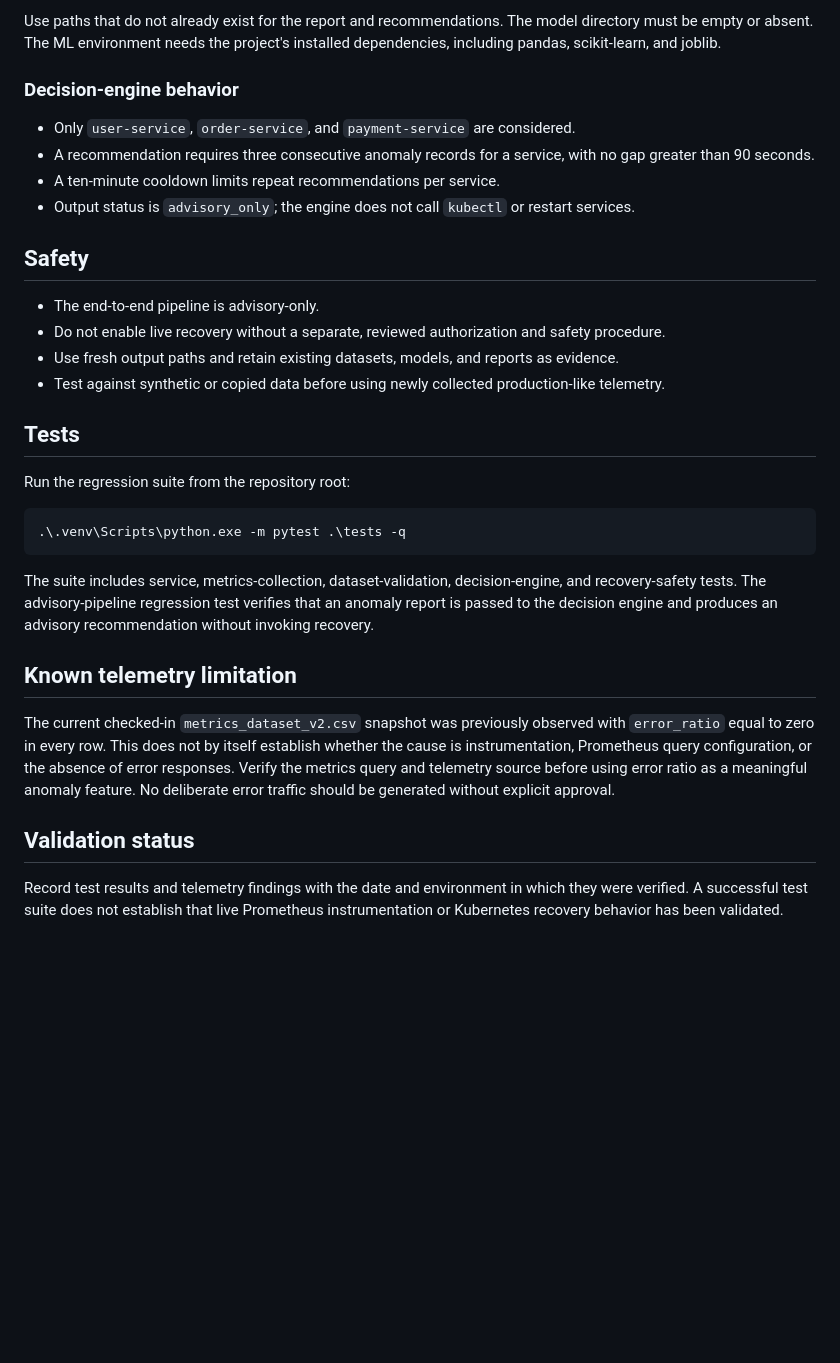
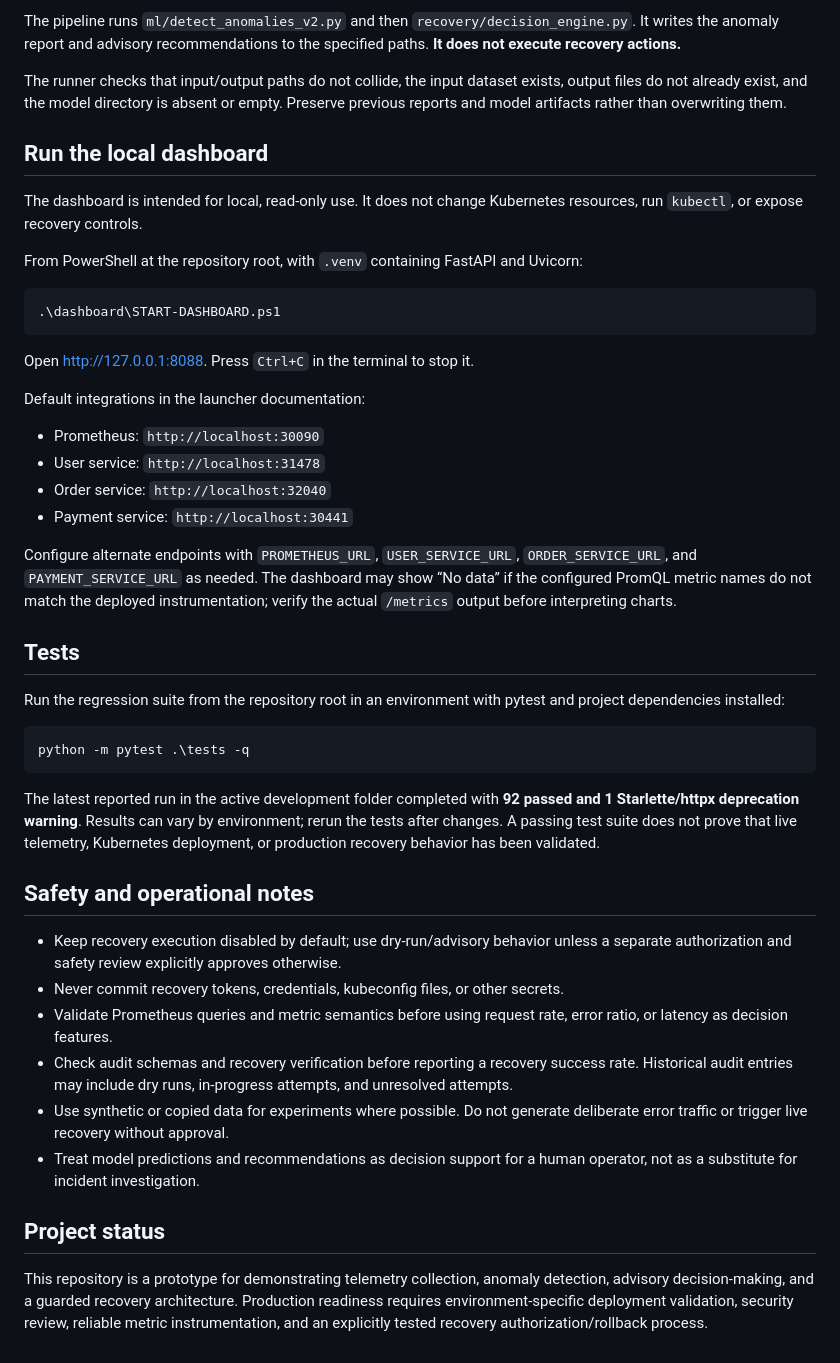
Before and after one commit to SunaadSB/self-healing-devops-platform, a Markdown page: README.md, the part around one of its changes. GitHub-like rendering; blank space fills up the shorter version.

````diff
--- a/README.md
+++ b/README.md
@@ -37,35 +65,49 @@ Use an isolated model directory and new output filenames. The runner refuses to
 ```
 
-Use paths that do not already exist for the report and recommendations. The model directory must be empty or absent. The ML environment needs the project's installed dependencies, including pandas, scikit-learn, and joblib.
+The pipeline runs `ml/detect_anomalies_v2.py` and then `recovery/decision_engine.py`. It writes the anomaly report and advisory recommendations to the specified paths. **It does not execute recovery actions.**
 
-### Decision-engine behavior
+The runner checks that input/output paths do not collide, the input dataset exists, output files do not already exist, and the model directory is absent or empty. Preserve previous reports and model artifacts rather than overwriting them.
 
-- Only `user-service`, `order-service`, and `payment-service` are considered.
-- A recommendation requires three consecutive anomaly records for a service, with no gap greater than 90 seconds.
-- A ten-minute cooldown limits repeat recommendations per service.
-- Output status is `advisory_only`; the engine does not call `kubectl` or restart services.
+## Run the local dashboard
 
-## Safety
+The dashboard is intended for local, read-only use. It does not change Kubernetes resources, run `kubectl`, or expose recovery controls.
 
-- The end-to-end pipeline is advisory-only.
-- Do not enable live recovery without a separate, reviewed authorization and safety procedure.
-- Use fresh output paths and retain existing datasets, models, and reports as evidence.
-- Test against synthetic or copied data before using newly collected production-like telemetry.
+From PowerShell at the repository root, with `.venv` containing FastAPI and Uvicorn:
+
+```powershell
+.\dashboard\START-DASHBOARD.ps1
+```
+
+Open [http://127.0.0.1:8088](http://127.0.0.1:8088). Press `Ctrl+C` in the terminal to stop it.
+
+Default integrations in the launcher documentation:
+
+- Prometheus: `http://localhost:30090`
+- User service: `http://localhost:31478`
+- Order service: `http://localhost:32040`
+- Payment service: `http://localhost:30441`
+
+Configure alternate endpoints with `PROMETHEUS_URL`, `USER_SERVICE_URL`, `ORDER_SERVICE_URL`, and `PAYMENT_SERVICE_URL` as needed. The dashboard may show “No data” if the configured PromQL metric names do not match the deployed instrumentation; verify the actual `/metrics` output before interpreting charts.
 
 ## Tests
 
-Run the regression suite from the repository root:
+Run the regression suite from the repository root in an environment with pytest and project dependencies installed:
 
 ```powershell
-.\.venv\Scripts\python.exe -m pytest .\tests -q
+python -m pytest .\tests -q
 ```
 
-The suite includes service, metrics-collection, dataset-validation, decision-engine, and recovery-safety tests. The advisory-pipeline regression test verifies that an anomaly report is passed to the decision engine and produces an advisory recommendation without invoking recovery.
+The latest reported run in the active development folder completed with **92 passed and 1 Starlette/httpx deprecation warning**. Results can vary by environment; rerun the tests after changes. A passing test suite does not prove that live telemetry, Kubernetes deployment, or production recovery behavior has been validated.
 
-## Known telemetry limitation
+## Safety and operational notes
 
-The current checked-in `metrics_dataset_v2.csv` snapshot was previously observed with `error_ratio` equal to zero in every row. This does not by itself establish whether the cause is instrumentation, Prometheus query configuration, or the absence of error responses. Verify the metrics query and telemetry source before using error ratio as a meaningful anomaly feature. No deliberate error traffic should be generated without explicit approval.
+- Keep recovery execution disabled by default; use dry-run/advisory behavior unless a separate authorization and safety review explicitly approves otherwise.
+- Never commit recovery tokens, credentials, kubeconfig files, or other secrets.
+- Validate Prometheus queries and metric semantics before using request rate, error ratio, or latency as decision features.
+- Check audit schemas and recovery verification before reporting a recovery success rate. Historical audit entries may include dry runs, in-progress attempts, and unresolved attempts.
+- Use synthetic or copied data for experiments where possible. Do not generate deliberate error traffic or trigger live recovery without approval.
+- Treat model predictions and recommendations as decision support for a human operator, not as a substitute for incident investigation.
 
-## Validation status
+## Project status
 
-Record test results and telemetry findings with the date and environment in which they were verified. A successful test suite does not establish that live Prometheus instrumentation or Kubernetes recovery behavior has been validated.
+This repository is a prototype for demonstrating telemetry collection, anomaly detection, advisory decision-making, and a guarded recovery architecture. Production readiness requires environment-specific deployment validation, security review, reliable metric instrumentation, and an explicitly tested recovery authorization/rollback process.
````
Also changed, not shown: other parts of README.md (+51 -23 lines).
